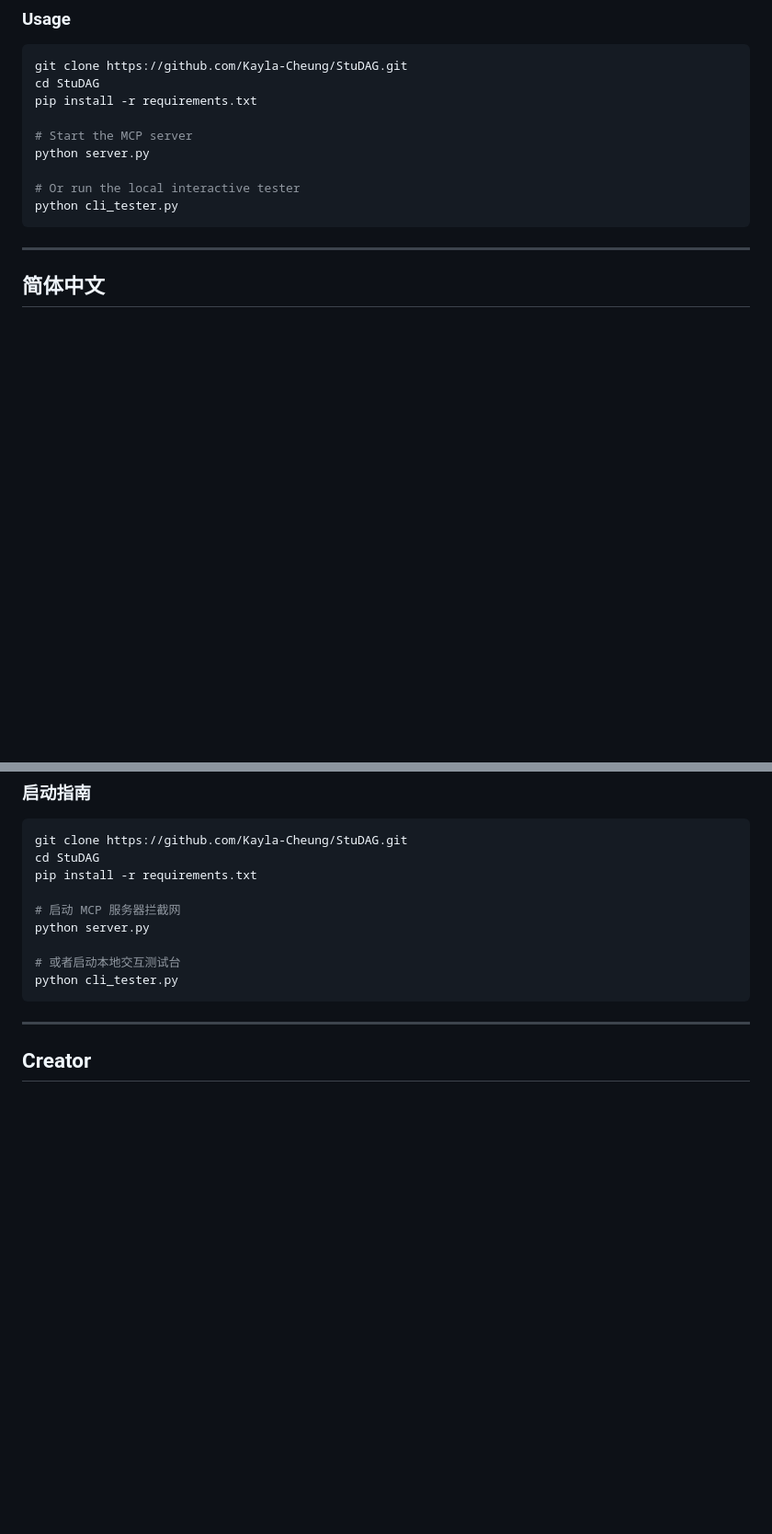
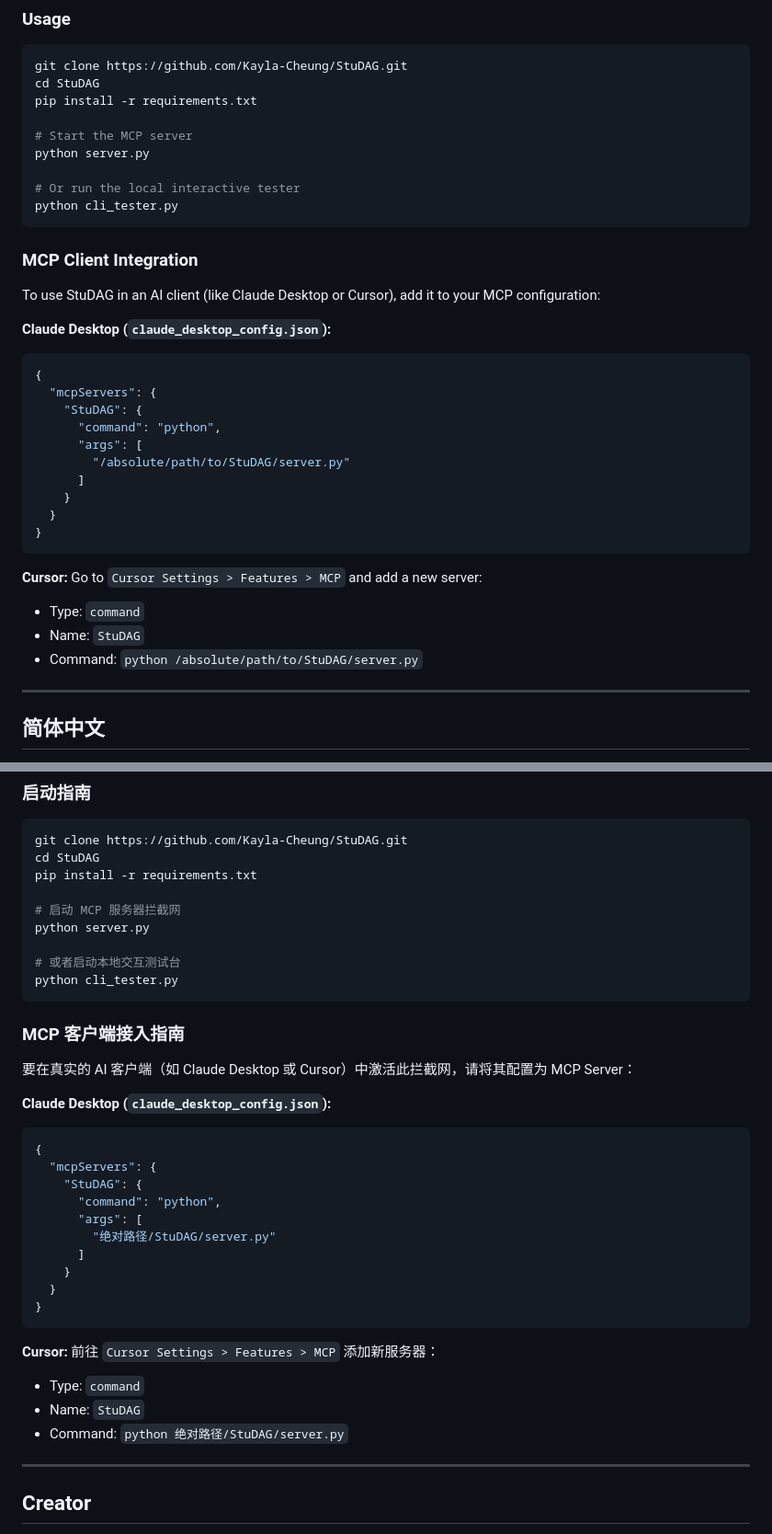
Before and after one commit to Kayla-Cheung/StuDAG, a Markdown page: README.md, 2 parts joined by grey strips. Shown at 92% size. GitHub-like rendering; blank space fills up the shorter version.

Commit message:
docs: add MCP client integration guides for Claude and Cursor

````diff
--- a/README.md
+++ b/README.md
@@ -41,6 +41,30 @@ python server.py
 python cli_tester.py
 ```
 
+### MCP Client Integration
+
+To use StuDAG in an AI client (like Claude Desktop or Cursor), add it to your MCP configuration:
+
+**Claude Desktop (`claude_desktop_config.json`):**
+```json
+{
+  "mcpServers": {
+    "StuDAG": {
+      "command": "python",
+      "args": [
+        "/absolute/path/to/StuDAG/server.py"
+      ]
+    }
+  }
+}
+```
+
+**Cursor:**
+Go to `Cursor Settings > Features > MCP` and add a new server:
+- Type: `command`
+- Name: `StuDAG`
+- Command: `python /absolute/path/to/StuDAG/server.py`
+
 ---
 
 <h2 id="简体中文">简体中文</h2>
@@ -80,6 +104,30 @@ python server.py
 python cli_tester.py
 ```
 
+### MCP 客户端接入指南
+
+要在真实的 AI 客户端（如 Claude Desktop 或 Cursor）中激活此拦截网，请将其配置为 MCP Server：
+
+**Claude Desktop (`claude_desktop_config.json`):**
+```json
+{
+  "mcpServers": {
+    "StuDAG": {
+      "command": "python",
+      "args": [
+        "绝对路径/StuDAG/server.py"
+      ]
+    }
+  }
+}
+```
+
+**Cursor:**
+前往 `Cursor Settings > Features > MCP` 添加新服务器：
+- Type: `command`
+- Name: `StuDAG`
+- Command: `python 绝对路径/StuDAG/server.py`
+
 ---
 
 ## Creator
````
